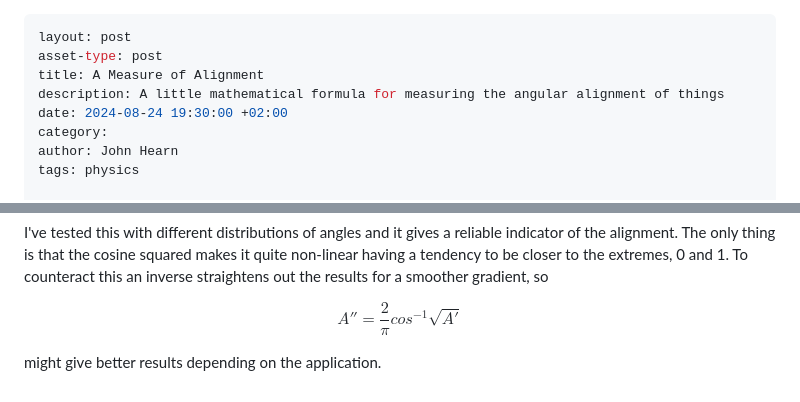
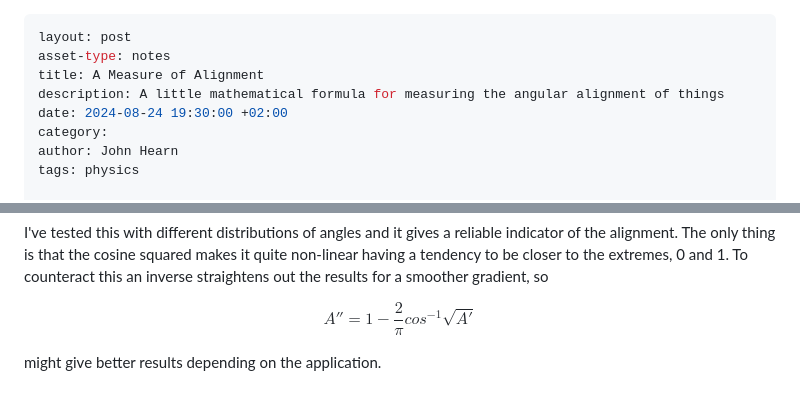
Before and after one commit to johnhearn/johnhearn.github.io, a Markdown page: _posts/2024-08-24-a-measure-of-alignment.md, 2 parts joined by grey strips. Rendered like a GitHub page.

Commit message:
Put alignment post in notes

```diff
--- a/_posts/2024-08-24-a-measure-of-alignment.md
+++ b/_posts/2024-08-24-a-measure-of-alignment.md
@@ -1,6 +1,6 @@
 ---
 layout: post
-asset-type: post
+asset-type: notes
 title: A Measure of Alignment
 description: A little mathematical formula for measuring the angular alignment of things
 date: 2024-08-24 19:30:00 +02:00
@@ -69,7 +69,7 @@ $$
 I've tested this with different distributions of angles and it gives a reliable indicator of the alignment. The only thing is that the cosine squared makes it quite non-linear having a tendency to be closer to the extremes, 0 and 1. To counteract this an inverse straightens out the results for a smoother gradient, so
 
 $$
-A'' = \frac{2}{\pi}cos^{-1} \sqrt{A'}
+A'' = 1 -\frac{2}{\pi}cos^{-1} \sqrt{A'}
 $$
 
 might give better results depending on the application.
```
